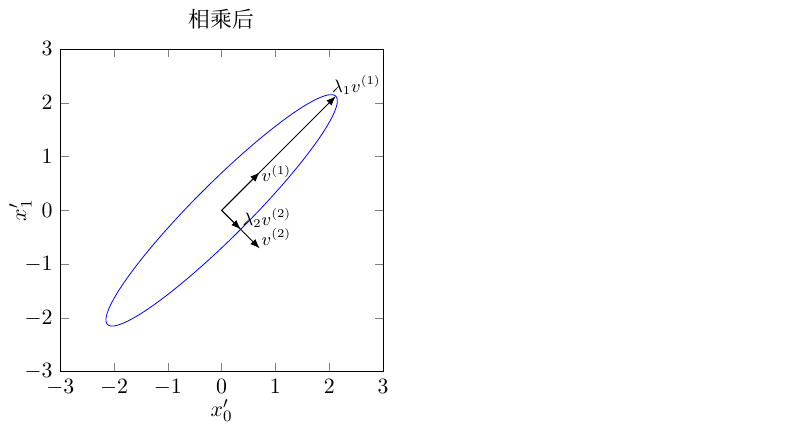
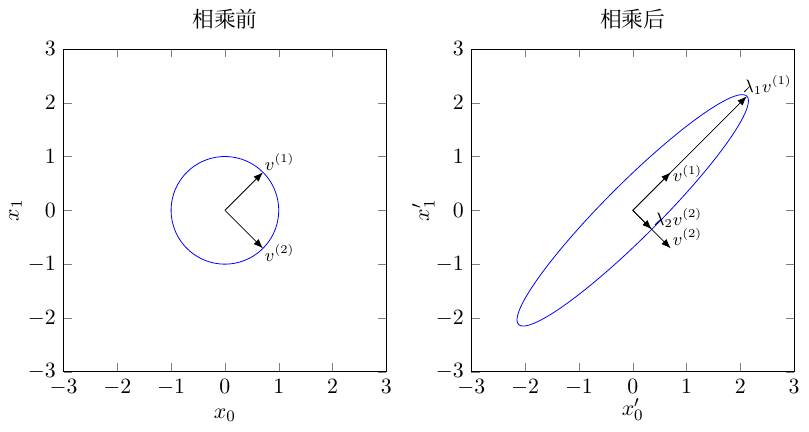
Before and after one commit to zhanggyb/dlbook-graphics, a LaTeX figure (tikz/eigen_effect.tex): the whole page. Compiled offline with XeLaTeX; a missing font is replaced by an installed copy or a similar font.

Commit message:
Use one tikzpicture instread of two for figure 2.3.

```diff
--- a/tikz/eigen_effect_after.tex
+++ b/tikz/eigen_effect.tex
@@ -11,6 +10,45 @@
 \begin{tikzpicture}
 
   \begin{axis}[
+    name=before,
+    title={相乘前},
+    xlabel={$x_0$},
+    ylabel={$x_1$},
+    y label style={yshift=-1em},
+    xtick={-3, -2, -1, 0, 1, 2, 3},
+    ytick={-3, -2, -1, 0, 1, 2, 3},
+    xmin=-3,
+    xmax=3,
+    ymin=-3,
+    ymax=3,
+    unit vector ratio*=1 1 1]
+
+    \addplot[
+    blue,
+    domain=0:2*pi,
+    samples=201
+    ](
+    {cos(deg(x))},
+    {sin(deg(x))}
+    );
+
+    \coordinate (o) at (axis cs:0,0);
+    \coordinate (a) at (axis cs:{cos(45)},{sin(45)});
+    \coordinate (b) at (axis cs:{cos(45)},{sin(-45)});
+
+    \draw[-{Latex[]}] (o) to (a);
+    \draw[-{Latex[]}] (o) to (b);
+
+    \node[anchor=south west,xshift=-1mm,yshift=-1mm] at (a) {\footnotesize$v^{(1)}$};
+    \node[anchor=north west,xshift=-1mm,yshift=2mm] at (b) {\footnotesize$v^{(2)}$};
+
+  \end{axis}
+
+    \begin{axis}[
+    name=after,
+    at=(before.east),
+    anchor=west,
+    xshift=1.5cm,
     title={相乘后},
     xlabel={$x'_0$},
     x label style={yshift=0.5em},
```
Also changed, not shown: tikz/eigen_effect_before.tex (deleted, +0 -47 lines), tikz/eigen_effect.tex (1 more changed lines).
